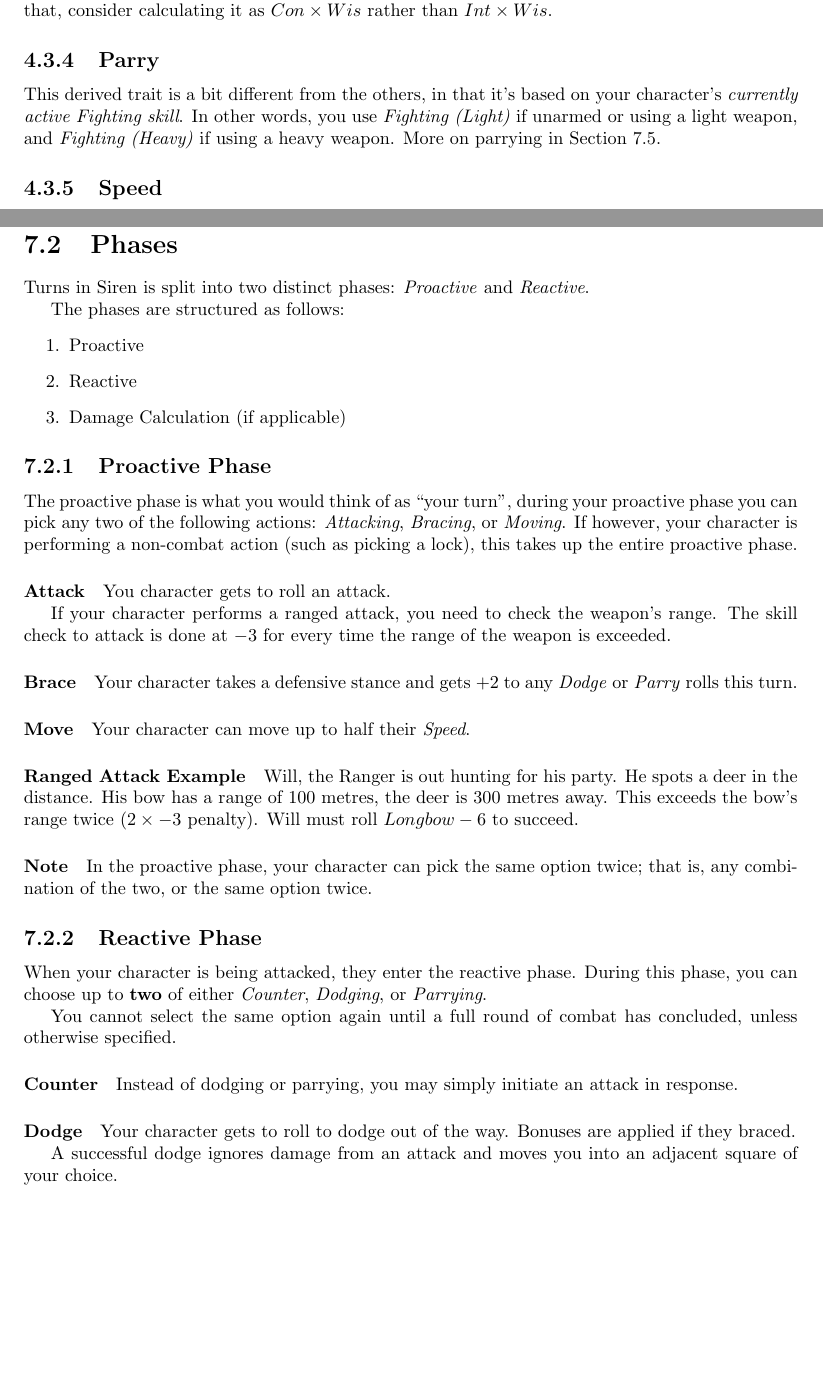
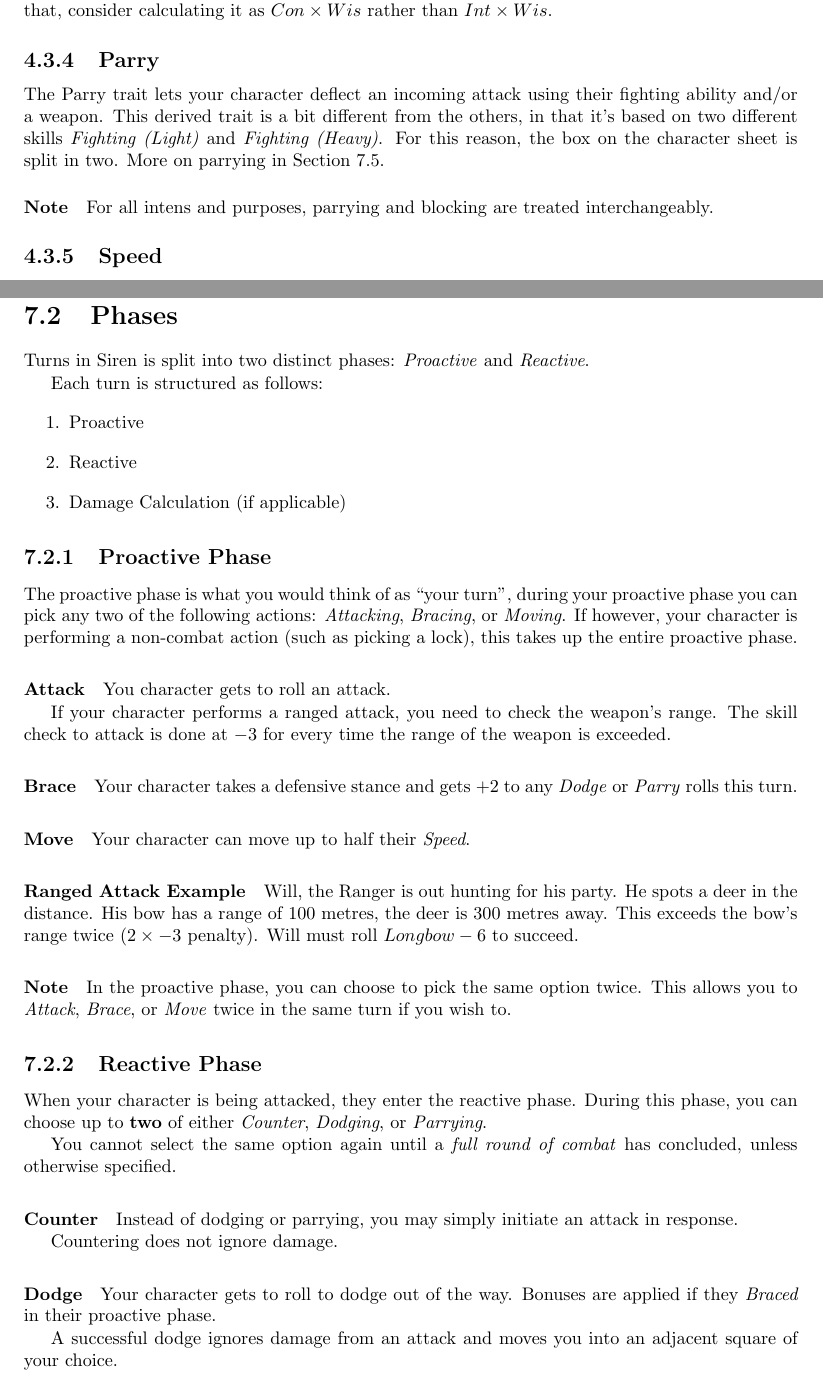
Before and after one commit to ElectricCoffee/SirenRPG, a LaTeX thesis (src/main.tex, which reads src/chapters/combat/phases.tex, src/chapters/traits.tex): two parts of pages 19 and 35 of 61, joined at a grey line, cut so that both start at the same text, the shorter picture padded with empty space. Compiled offline with pdfLaTeX.

Commit message:
other minor fixes and clarifications

```diff
--- a/src/chapters/combat/phases.tex
+++ b/src/chapters/combat/phases.tex
@@ -1,7 +1,7 @@
 \section{Phases}\label{sec:phases}
 Turns in Siren is split into two distinct phases: \textit{Proactive} and \textit{Reactive}.
 
-The phases are structured as follows:
+Each turn is structured as follows:
 \begin{enumerate}
   \item Proactive
   \item Reactive
@@ -26,20 +26,23 @@ Your character can move up to half their \textit{Speed}.
 
 \paragraph{Ranged Attack Example} Will, the Ranger is out hunting for his party. He spots a deer in the distance. His bow has a range of 100 metres, the deer is 300 metres away. This exceeds the bow's range twice ($2\times -3$ penalty). Will must roll $Longbow-6$ to succeed.
 
-\note In the proactive phase, your character can pick the same option twice; that is, any combination of the two, or the same option twice.
+\note In the proactive phase, you can choose to pick the same option twice.
+This allows you to \textit{Attack}, \textit{Brace}, or \textit{Move} twice in the same turn if you wish to.
 
 \subsection{Reactive Phase}
 When your character is being attacked, they enter the reactive phase.
 During this phase, you can choose up to \textbf{two} of either \textit{Counter}, \textit{Dodging}, or \textit{Parrying}.
 
-You cannot select the same option again until a full round of combat has concluded, unless otherwise specified.
+You cannot select the same option again until a \textit{full round of combat} has concluded, unless otherwise specified.
 
 \paragraph{Counter}
 Instead of dodging or parrying, you may simply initiate an attack in response.
 
+Countering does not ignore damage.
+
 \paragraph{Dodge}
 Your character gets to roll to dodge out of the way.
-Bonuses are applied if they braced.
+Bonuses are applied if they \textit{Braced} in their proactive phase.
 
 A successful dodge ignores damage from an attack and moves you into an adjacent square of your choice.
 
--- a/src/chapters/traits.tex
+++ b/src/chapters/traits.tex
@@ -106,9 +106,12 @@ This is useful if you want to drain your players sanity over the course of campa
 Though if you plan on using mana for that, consider calculating it as $Con \times Wis$ rather than $Int \times Wis$.
 
 \subsection{Parry}
-This derived trait is a bit different from the others, in that it's based on your character's \textit{currently active Fighting skill}.
-In other words, you use \textit{Fighting (Light)} if unarmed or using a light weapon, and \textit{Fighting (Heavy)} if using a heavy weapon.
+The Parry trait lets your character deflect an incoming attack using their fighting ability and/or a weapon.
+This derived trait is a bit different from the others, in that it's based on two different skills \textit{Fighting (Light)} and \textit{Fighting (Heavy)}.
+For this reason, the box on the character sheet is split in two.
 More on parrying in Section~\ref{sec:defence}.
+
+\note For all intens and purposes, parrying and blocking are treated interchangeably.
 
 \subsection{Speed}
 If playing with a battle-mat, the \textit{Speed} trait determines how many squares a character can move per turn.
```
Also changed, not shown: src/chapters/combat/defence.tex (+1 -1 lines), src/chapters/combat/main.tex (+2 -1 lines), src/main.tex (+1 -1 lines), src/chapters/combat/phases.tex (2 more changed lines), src/chapters/traits.tex (13 more changed lines).
